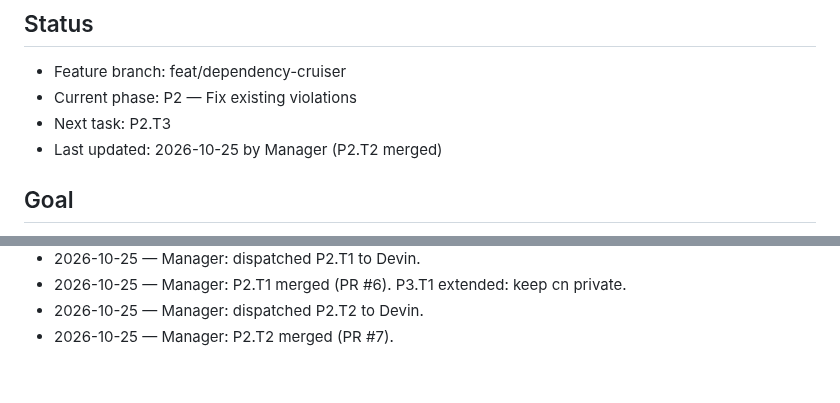
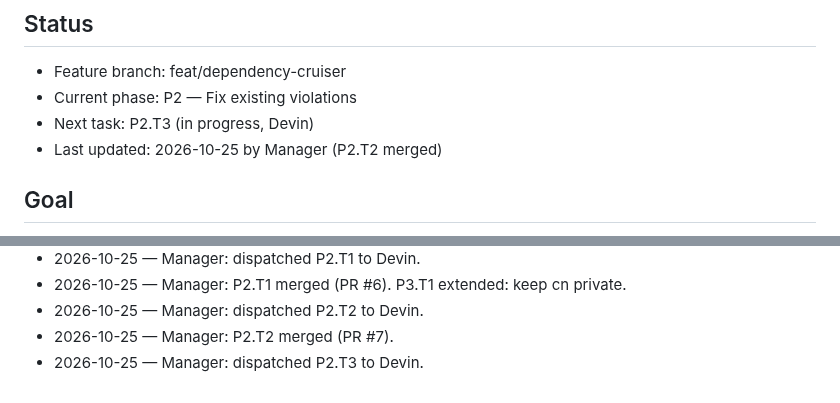
Before and after one commit to 1984Rakesh/SampleWebApp, a Markdown page: plans/dependency-cruiser.md, 2 parts joined by grey strips. GitHub-like rendering.

Commit message:
P2.T3: mark in progress
Co-Authored-By: Claude Opus 5.5 <noreply@anthropic.com>
Claude-Session: https://claude.ai/code/session_015DNwdL82kAs6buQ52rp6Mb

```diff
--- a/plans/dependency-cruiser.md
+++ b/plans/dependency-cruiser.md
@@ -3,7 +3,7 @@
 ## Status
 - Feature branch: feat/dependency-cruiser
 - Current phase: P2 — Fix existing violations
-- Next task: P2.T3
+- Next task: P2.T3 (in progress, Devin)
 - Last updated: 2026-10-25 by Manager (P2.T2 merged)
 
 ## Goal
@@ -332,3 +332,4 @@ Exit criteria: CI fails any PR with an architecture violation, and the docs list
 - 2026-10-25 — Manager: P2.T1 merged (PR #6). P3.T1 extended: keep cn private.
 - 2026-10-25 — Manager: dispatched P2.T2 to Devin.
 - 2026-10-25 — Manager: P2.T2 merged (PR #7).
+- 2026-10-25 — Manager: dispatched P2.T3 to Devin.
```
Also changed, not shown: other parts of plans/dependency-cruiser.md (+1 -1 lines).
